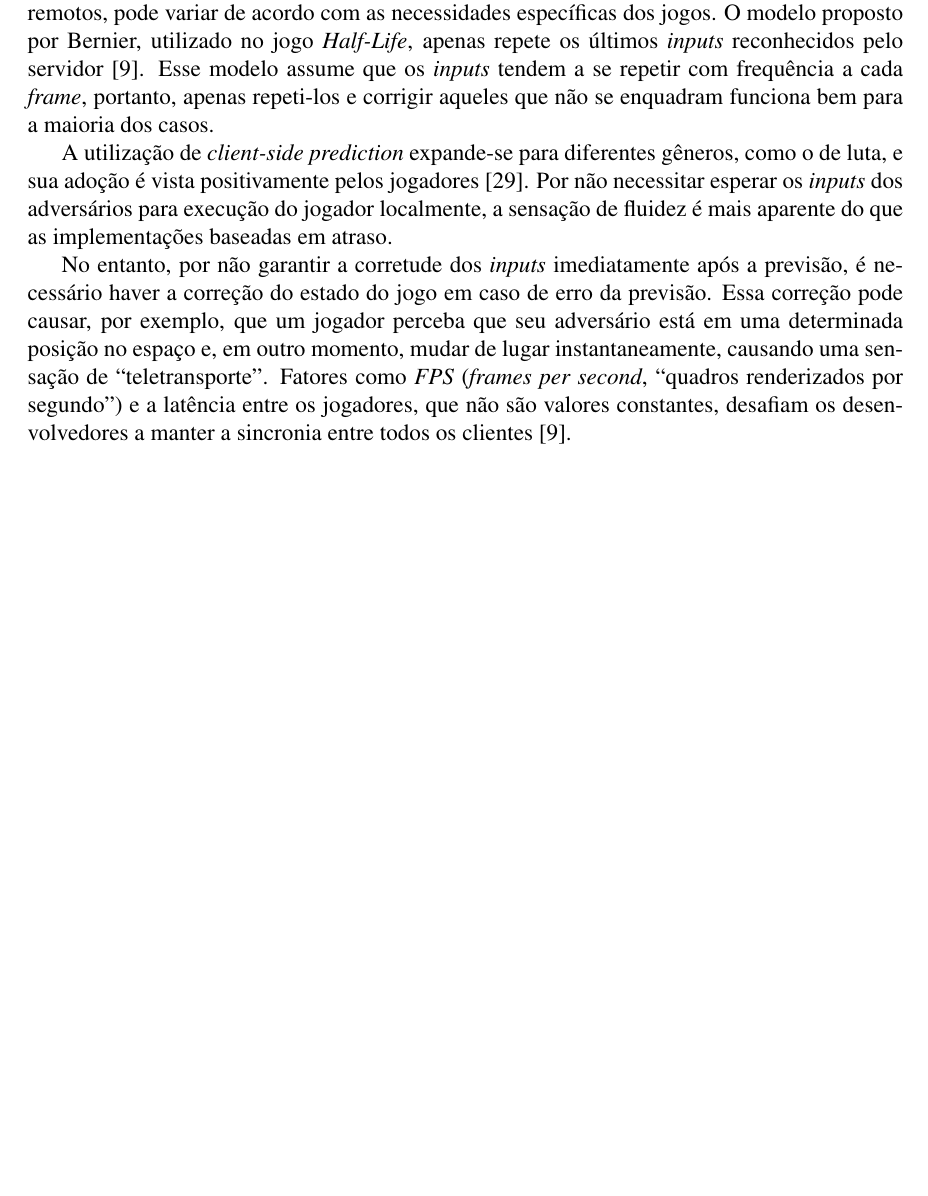
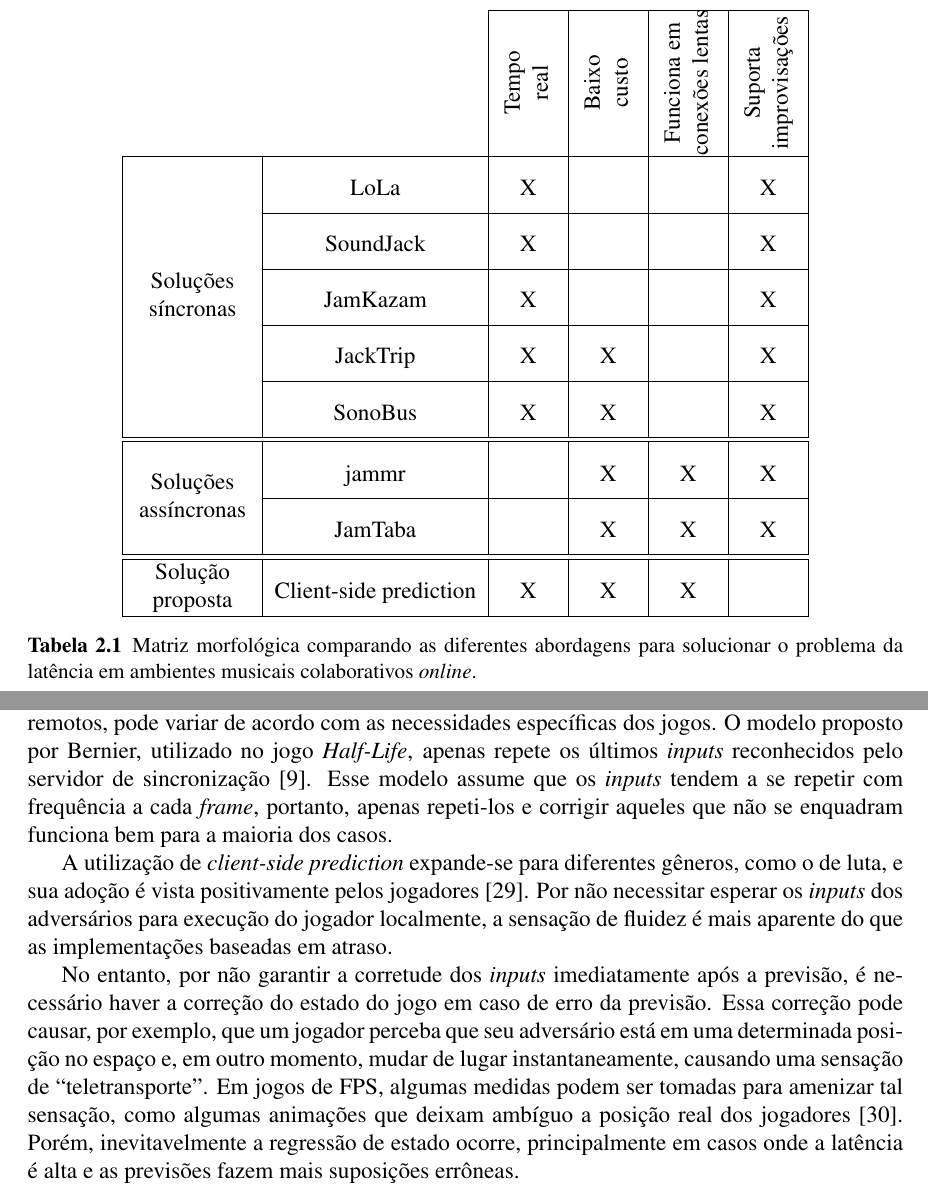
Before and after one commit to hcaula/immediate-audio-prediction, a LaTeX thesis (thesis/index.tex, which reads thesis/2.2-estado_da_arte.tex, thesis/2.3-rollback_netcode.tex): part of page 17 of 30 before the commit and two parts of pages 15 and 18 of 32 after it, the two joined at a grey line, cut at the place of the change, the shorter picture padded with empty space. Compiled offline with pdfLaTeX.

Commit message:
thesis: some updates after advisers review

```diff
--- a/thesis/2.2-estado_da_arte.tex
+++ b/thesis/2.2-estado_da_arte.tex
@@ -30,3 +39,40 @@
+\renewcommand{\arraystretch}{2}
+
+\begin{table}[h!]
+    \centering
+    \begin{tabular}{|c|c|c|c|c|c|}
+        \cline{3-6}
+        \multicolumn{2}{c|}{} & \rotatebox[origin=c]{90}{\makecell{Tempo \\ real}} & \rotatebox[origin=c]{90}{\makecell{Baixo \\ custo}} & \rotatebox[origin=c]{90}{\makecell{Funciona em \\ conexões lentas}} & \rotatebox[origin=c]{90}{\makecell{Suporta \\ improvisações}} \\
+        \hline
+
+        \multirow{5}{5em}{\centering Soluções síncronas} & LoLa & X & & & X \\
+        \cline{2-6}
+        & SoundJack & X & & & X  \\
+        \cline{2-6}
+        & JamKazam & X & & & X \\
+        \cline{2-6}
+        & JackTrip & X & X & & X \\
+        \cline{2-6}
+        & SonoBus & X & X & & X \\
+        \cline{2-6}
+
+        \hline
+        \hline
+
+        \multirow{2}{5em}{\centering Soluções assíncronas} & jammr & & X & X & X \\
+        \cline{2-6}
+        & JamTaba & & X & X & X \\
+        \cline{2-6}
+
+        \hline
+        \hline
+
+        \multirow{1}{5em}{\centering Solução proposta} & Client-side prediction & X & X & X & \\
+        \hline
+    \end{tabular}
+    \caption{Matriz morfológica comparando as diferentes abordagens para solucionar o problema da latência em ambientes musicais colaborativos \textit{online}.}
+    \label{tab:morfological_matrix}
+\end{table}
 
 Como forma de reduzir o efeito da latência em transmissões \textit{online} de música, nós propomos a previsão local de áudio baseado em entradas anteriores. Não foram encontradas soluções, estudos ou aplicações que procuram resolver esse problema dessa forma.
 
--- a/thesis/2.3-rollback_netcode.tex
+++ b/thesis/2.3-rollback_netcode.tex
@@ -26,8 +26,8 @@
 
 A necessidade da implementação do \textit{client-side prediction} surge em 1996, em um contexto onde a maioria dos usuários de Internet possuíam conexões discadas com banda entre 28 Kb/s e 34 Kb/s \cite{broadband}. \textit{Duke Nukem 3D}, um jogo do gênero FPS (\textit{first-person shooter}, ``tiro em primeira pessoa''), foi pioneiro na utilização desse algoritmo para prover sincronia entre os jogadores \textit{online} \cite{duke_nukem}, que podem possuir diferentes velocidades de Internet ou estarem distantes entre si. Os \textit{inputs} dos jogadores remotos eram previstos no lado do cliente e enviados a um servidor central, que comparava os \textit{inputs} corretos e enviava as correções necessárias.
 
-O modelo de previsão, isto é, o algoritmo utilizado para prever os \textit{inputs} dos jogadores remotos, pode variar de acordo com as necessidades específicas dos jogos. O modelo proposto por Bernier, utilizado no jogo \textit{Half-Life}, apenas repete os últimos \textit{inputs} reconhecidos pelo servidor \cite{client-side-prediction}. Esse modelo assume que os \textit{inputs} tendem a se repetir com frequência a cada \textit{frame}, portanto, apenas repeti-los e corrigir aqueles que não se enquadram funciona bem para a maioria dos casos.
+O modelo de previsão, isto é, o algoritmo utilizado para prever os \textit{inputs} dos jogadores remotos, pode variar de acordo com as necessidades específicas dos jogos. O modelo proposto por Bernier, utilizado no jogo \textit{Half-Life}, apenas repete os últimos \textit{inputs} reconhecidos pelo servidor de sincronização \cite{client-side-prediction}. Esse modelo assume que os \textit{inputs} tendem a se repetir com frequência a cada \textit{frame}, portanto, apenas repeti-los e corrigir aqueles que não se enquadram funciona bem para a maioria dos casos.
 
 A utilização de \textit{client-side prediction} expande-se para diferentes gêneros, como o de luta, e sua adoção é vista positivamente pelos jogadores \cite{rollback_success}. Por não necessitar esperar os \textit{inputs} dos adversários para execução do jogador localmente, a sensação de fluidez é mais aparente do que as implementações baseadas em atraso.
 
-No entanto, por não garantir a corretude dos \textit{inputs} imediatamente após a previsão, é necessário haver a correção do estado do jogo em caso de erro da previsão. Essa correção pode causar, por exemplo, que um jogador perceba que seu adversário está em uma determinada posição no espaço e, em outro momento, mudar de lugar instantaneamente, causando uma sensação de ``teletransporte''. Fatores como \textit{FPS} (\textit{frames per second}, ``quadros renderizados por segundo'') e a latência entre os jogadores, que não são valores constantes, desafiam os desenvolvedores a manter a sincronia entre todos os clientes \cite{client-side-prediction}.
+No entanto, por não garantir a corretude dos \textit{inputs} imediatamente após a previsão, é necessário haver a correção do estado do jogo em caso de erro da previsão. Essa correção pode causar, por exemplo, que um jogador perceba que seu adversário está em uma determinada posição no espaço e, em outro momento, mudar de lugar instantaneamente, causando uma sensação de ``teletransporte''. Em jogos de FPS, algumas medidas podem ser tomadas para amenizar tal sensação, como algumas animações que deixam ambíguo a posição real dos jogadores \cite{ronnie}. Porém, inevitavelmente a regressão de estado ocorre, principalmente em casos onde a latência é alta e as previsões fazem mais suposições errôneas.
--- a/thesis/index.tex
+++ b/thesis/index.tex
@@ -22,6 +22,9 @@
 %%           oneside - para impressão em face única
 %%           twoside - para impressão em frente e verso (padrão)
 \documentclass[bsc, oneside]{UFPEThesis/ufpethesis}
+\usepackage[table]{xcolor}
+\usepackage{multirow}
+\usepackage{makecell}
 
 %% Preâmbulo:
 %% coloque aqui o seu preâmbulo LaTeX, i.e., declaração de pacotes,
```
Also changed, not shown: thesis/2.1-problema.tex (+1 -1 lines), thesis/3-proposta-de-solucao.tex (+2 -0 lines), thesis/3.1-adaptation.tex (renamed from thesis/3.1-adapter.tex, +3 -1 lines), thesis/3.2-success-metrics.tex (+9 -0 lines), thesis/references.bib (+9 -0 lines), thesis/2.2-estado_da_arte.tex (11 more changed lines), thesis/index.tex (2 more changed lines).
